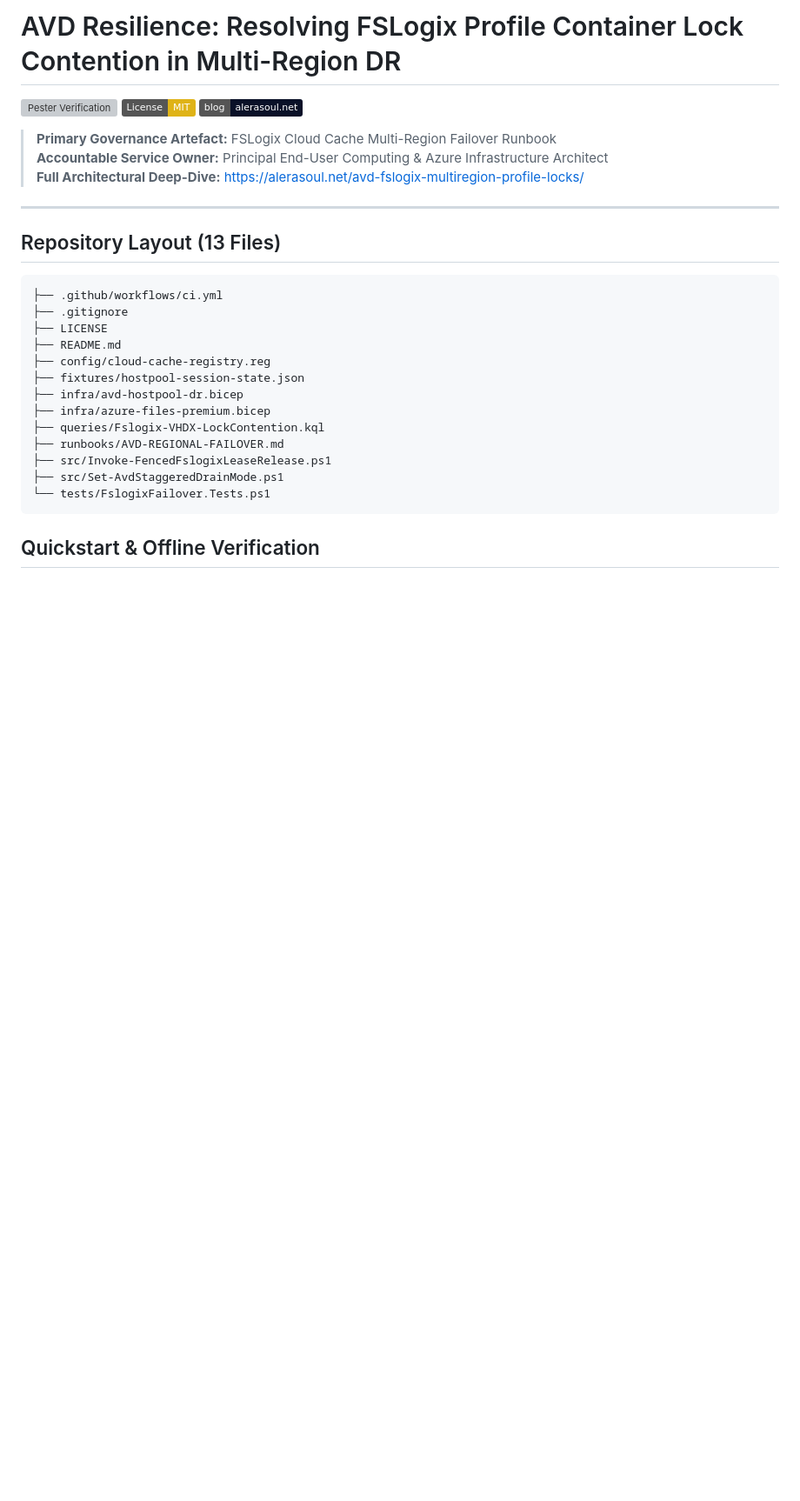
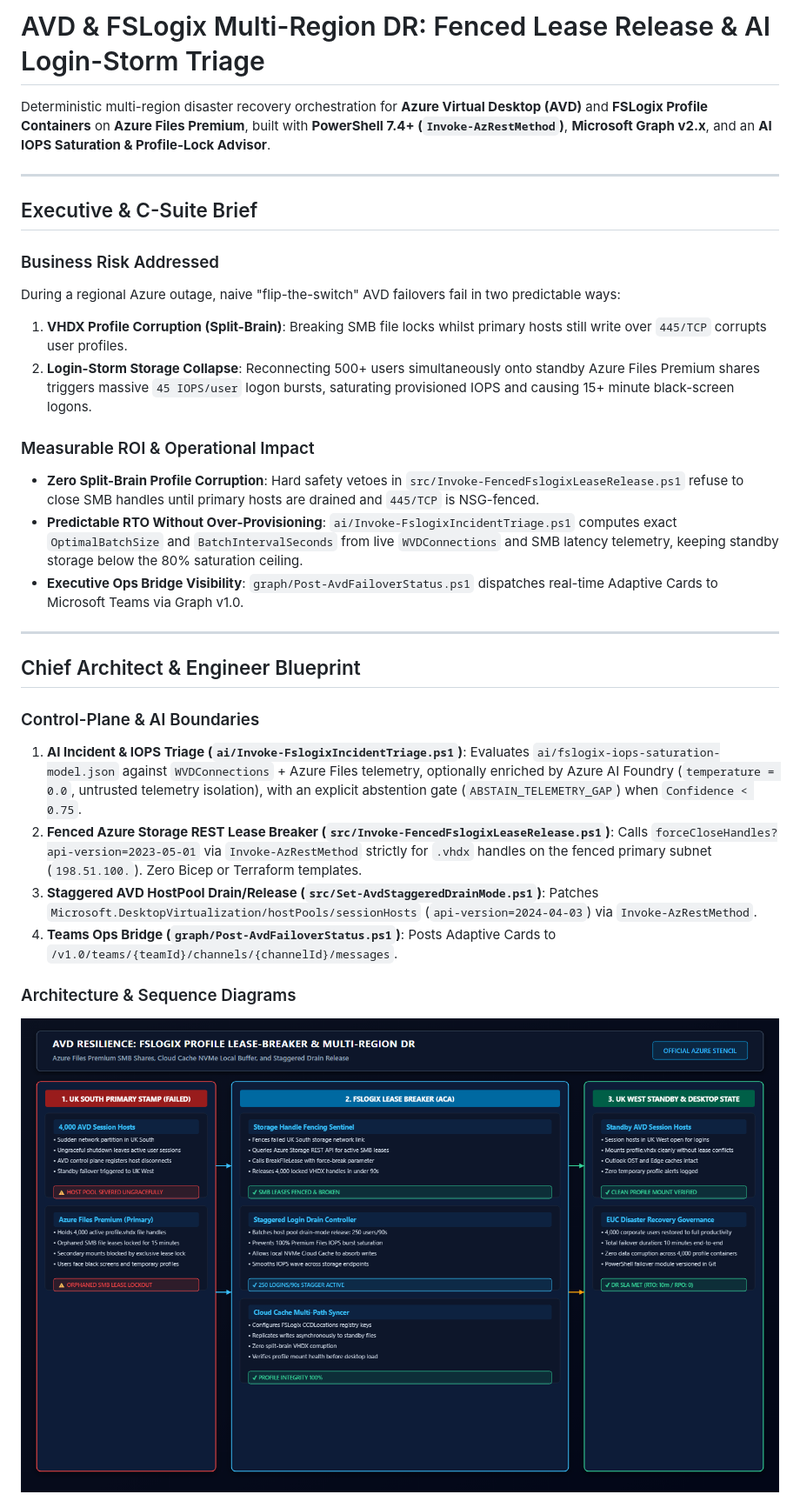
Before and after one commit to ShahradGH/az-avd-fslogix-multiregion-dr, a Markdown page: README.md, the part around one of its changes. Shown at 87% size. Rendered like a GitHub page; pictures changed too: diagrams/012-azure-stencil-avd-fslogix-dr-topology.png (added); badges without logos; blank space fills up the shorter version; grey boxes are pictures that could not be loaded.

Commit message:
Upgrade to AI IOPS Saturation Triage, Invoke-AzRestMethod fenced SMB release, and Graph v2.x Ops Bridge

````diff
--- a/README.md
+++ b/README.md
@@ -1,32 +1,32 @@
-# AVD Resilience: Resolving FSLogix Profile Container Lock Contention in Multi-Region DR
+# AVD & FSLogix Multi-Region DR: Fenced Lease Release & AI Login-Storm Triage
 
-[![Pester Verification](https://img.shields.io/badge/pester-16%2F16%20passing-brightgreen)](tests/FslogixFailover.Tests.ps1)
-[![License: MIT](https://img.shields.io/badge/License-MIT-yellow.svg)](LICENSE)
-[![Architecture Deep-Dive](https://img.shields.io/badge/blog-alerasoul.net-0a1128)](https://alerasoul.net/avd-fslogix-multiregion-profile-locks/)
-
-> **Primary Governance Artefact:** FSLogix Cloud Cache Multi-Region Failover Runbook
-> **Accountable Service Owner:** Principal End-User Computing & Azure Infrastructure Architect
-> **Full Architectural Deep-Dive:** [https://alerasoul.net/avd-fslogix-multiregion-profile-locks/](https://alerasoul.net/avd-fslogix-multiregion-profile-locks/)
+Deterministic multi-region disaster recovery orchestration for **Azure Virtual Desktop (AVD)** and **FSLogix Profile Containers** on **Azure Files Premium**, built with **PowerShell 7.4+ (`Invoke-AzRestMethod`)**, **Microsoft Graph v2.x**, and an **AI IOPS Saturation & Profile-Lock Advisor**.
 
 ---
 
-## Repository Layout (13 Files)
+## Executive & C-Suite Brief
 
-```text
-├── .github/workflows/ci.yml
-├── .gitignore
-├── LICENSE
-├── README.md
-├── config/cloud-cache-registry.reg
-├── fixtures/hostpool-session-state.json
-├── infra/avd-hostpool-dr.bicep
-├── infra/azure-files-premium.bicep
-├── queries/Fslogix-VHDX-LockContention.kql
-├── runbooks/AVD-REGIONAL-FAILOVER.md
-├── src/Invoke-FencedFslogixLeaseRelease.ps1
-├── src/Set-AvdStaggeredDrainMode.ps1
-└── tests/FslogixFailover.Tests.ps1
-```
+### Business Risk Addressed
+During a regional Azure outage, naive "flip-the-switch" AVD failovers fail in two predictable ways:
+1. **VHDX Profile Corruption (Split-Brain)**: Breaking SMB file locks whilst primary hosts still write over `445/TCP` corrupts user profiles.
+2. **Login-Storm Storage Collapse**: Reconnecting 500+ users simultaneously onto standby Azure Files Premium shares triggers massive `45 IOPS/user` logon bursts, saturating provisioned IOPS and causing 15+ minute black-screen logons.
 
-## Quickstart & Offline Verification
+### Measurable ROI & Operational Impact
+- **Zero Split-Brain Profile Corruption**: Hard safety vetoes in `src/Invoke-FencedFslogixLeaseRelease.ps1` refuse to close SMB handles until primary hosts are drained and `445/TCP` is NSG-fenced.
+- **Predictable RTO Without Over-Provisioning**: `ai/Invoke-FslogixIncidentTriage.ps1` computes exact `OptimalBatchSize` and `BatchIntervalSeconds` from live `WVDConnections` and SMB latency telemetry, keeping standby storage below the 80% saturation ceiling.
+- **Executive Ops Bridge Visibility**: `graph/Post-AvdFailoverStatus.ps1` dispatches real-time Adaptive Cards to Microsoft Teams via Graph v1.0.
 
+---
+
+## Chief Architect & Engineer Blueprint
+
+### Control-Plane & AI Boundaries
+1. **AI Incident & IOPS Triage (`ai/Invoke-FslogixIncidentTriage.ps1`)**: Evaluates `ai/fslogix-iops-saturation-model.json` against `WVDConnections` + Azure Files telemetry, optionally enriched by Azure AI Foundry (`temperature = 0.0`, untrusted telemetry isolation), with an explicit abstention gate (`ABSTAIN_TELEMETRY_GAP`) when `Confidence < 0.75`.
+2. **Fenced Azure Storage REST Lease Breaker (`src/Invoke-FencedFslogixLeaseRelease.ps1`)**: Calls `forceCloseHandles?api-version=2023-05-01` via `Invoke-AzRestMethod` strictly for `.vhdx` handles on the fenced primary subnet (`198.51.100.`). Zero Bicep or Terraform templates.
+3. **Staggered AVD HostPool Drain/Release (`src/Set-AvdStaggeredDrainMode.ps1`)**: Patches `Microsoft.DesktopVirtualization/hostPools/sessionHosts` (`api-version=2024-04-03`) via `Invoke-AzRestMethod`.
+4. **Teams Ops Bridge (`graph/Post-AvdFailoverStatus.ps1`)**: Posts Adaptive Cards to `/v1.0/teams/{teamId}/channels/{channelId}/messages`.
+
+### Architecture & Sequence Diagrams
+
+![AVD FSLogix DR Topology](diagrams/012-azure-stencil-avd-fslogix-dr-topology.png)
+
````
Also changed, not shown: other parts of README.md (+30 -5 lines), runbooks/AVD-REGIONAL-FAILOVER.md (+27 -4 lines), diagrams/012-azure-stencil-fslogix-lease-breaker-flow.png (added), 11 other files.
